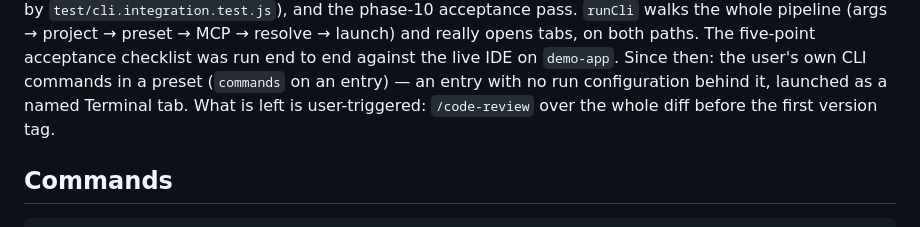
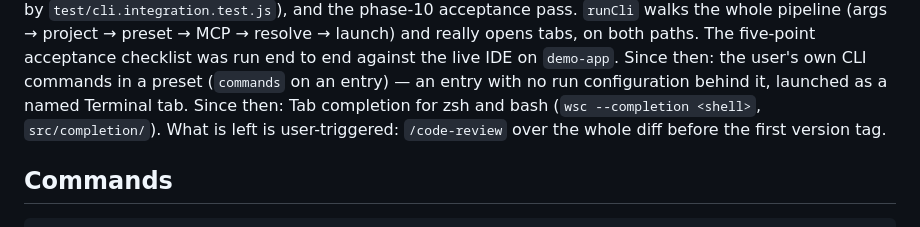
Before and after one commit to max-s26-15/wsc-webstorm-commands, a Markdown page: CLAUDE.md, the part around the change. Drawn GitHub-style.

```diff
--- a/CLAUDE.md
+++ b/CLAUDE.md
@@ -18,6 +18,7 @@ walks the whole pipeline (args → project → preset → MCP → resolve → la
 both paths. The five-point acceptance checklist was run end to end against the live IDE on `demo-app`.
 Since then: the user's own CLI commands in a preset (`commands` on an entry) — an entry with no run
 configuration behind it, launched as a named Terminal tab.
+Since then: Tab completion for zsh and bash (`wsc --completion <shell>`, `src/completion/`).
 What is left is user-triggered: `/code-review` over the whole diff before the first version tag.
 
 ## Commands
```
Also changed, not shown: 2 other files.
